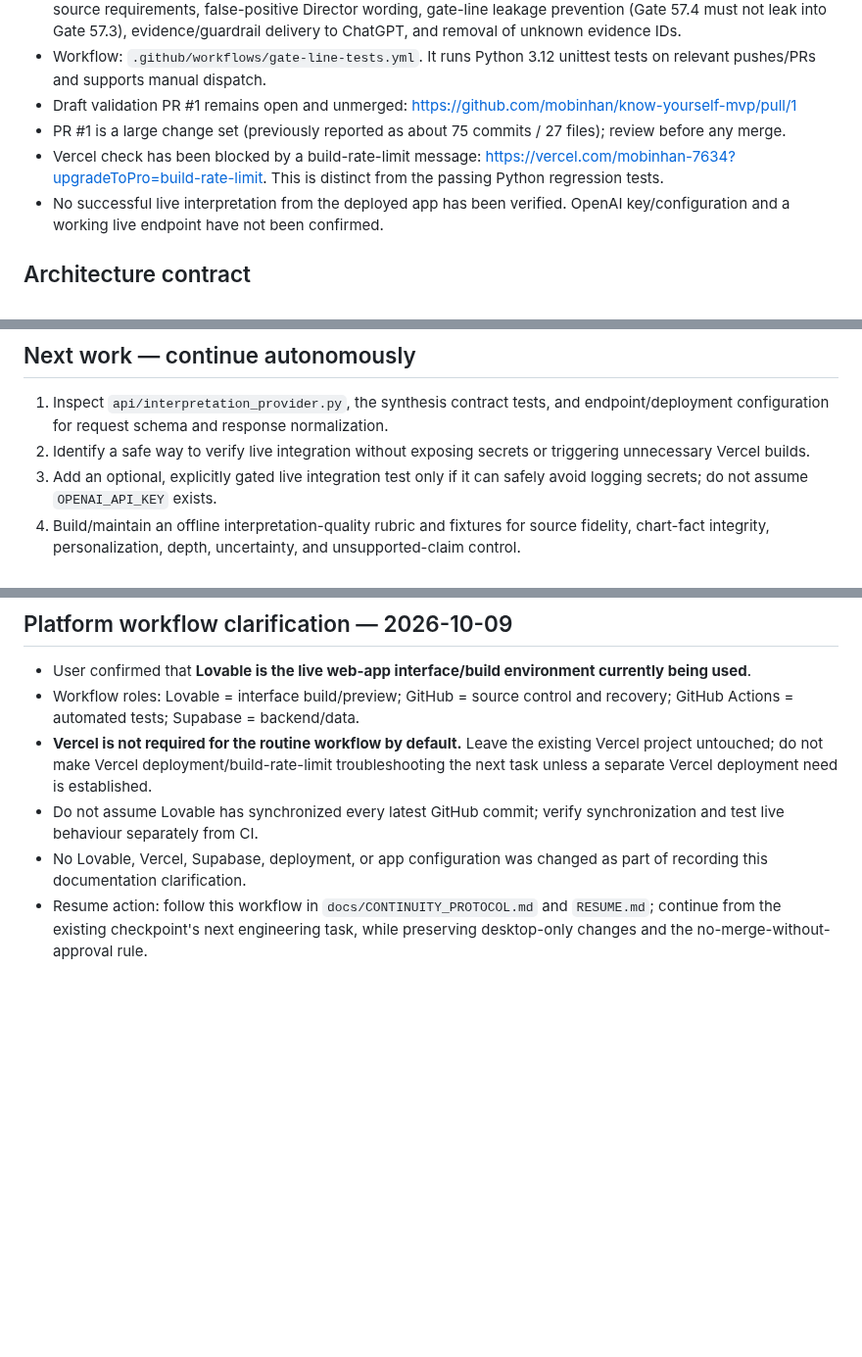
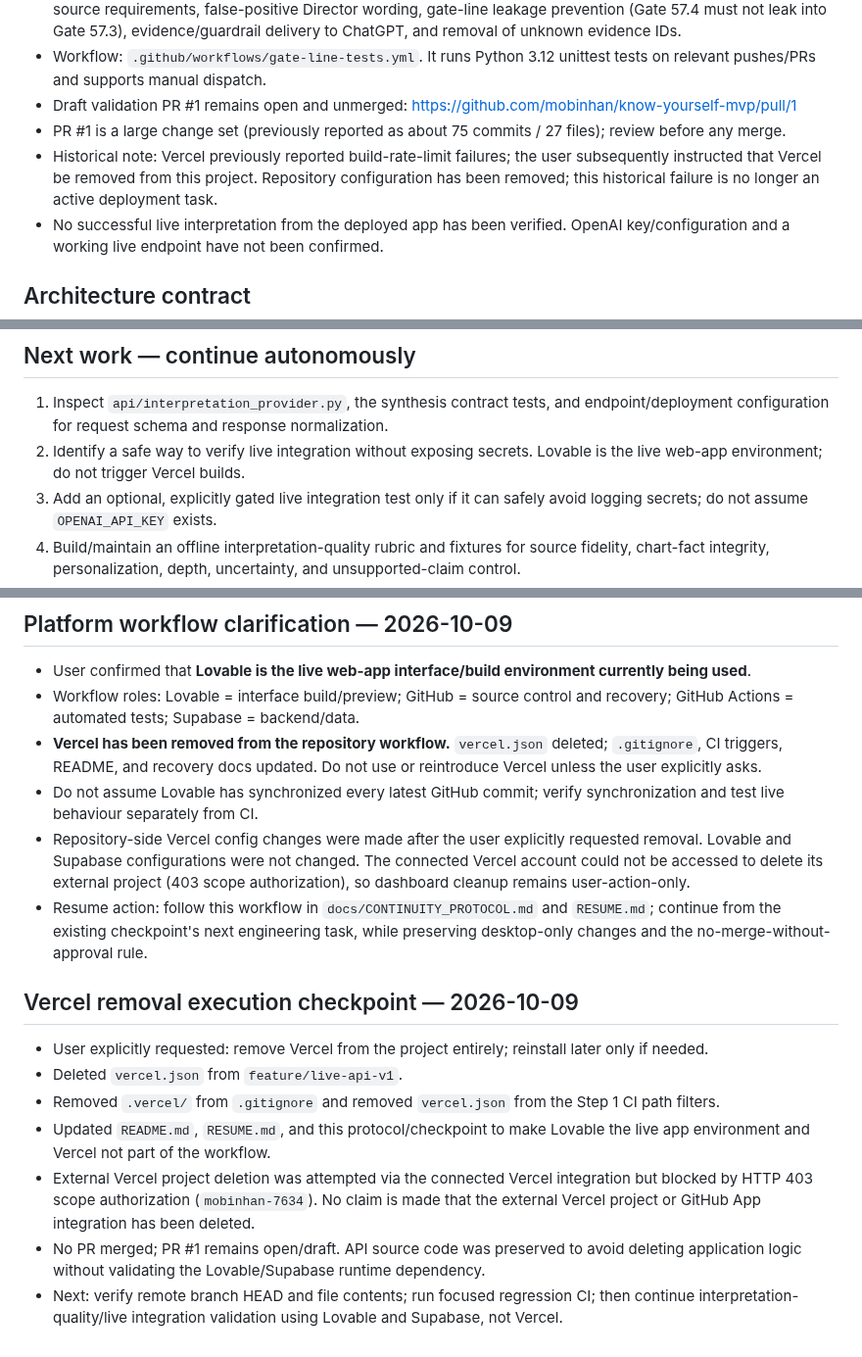
Before and after one commit to mobinhan/know-yourself-mvp, a Markdown page: docs/PROJECT_CHECKPOINT_2026-10-09.md, 3 parts joined by grey strips. Shown at 98% size. GitHub-like rendering; blank space fills up the shorter version.

Commit message:
Record removal of Vercel from KY project workflow

```diff
--- a/docs/PROJECT_CHECKPOINT_2026-10-09.md
+++ b/docs/PROJECT_CHECKPOINT_2026-10-09.md
@@ -11,7 +11,7 @@
 - Workflow: `.github/workflows/gate-line-tests.yml`. It runs Python 3.12 unittest tests on relevant pushes/PRs and supports manual dispatch.
 - Draft validation PR #1 remains open and unmerged: https://github.com/mobinhan/know-yourself-mvp/pull/1
 - PR #1 is a large change set (previously reported as about 75 commits / 27 files); review before any merge.
-- Vercel check has been blocked by a build-rate-limit message: https://vercel.com/mobinhan-7634?upgradeToPro=build-rate-limit. This is distinct from the passing Python regression tests.
+- Historical note: Vercel previously reported build-rate-limit failures; the user subsequently instructed that Vercel be removed from this project. Repository configuration has been removed; this historical failure is no longer an active deployment task.
 - No successful live interpretation from the deployed app has been verified. OpenAI key/configuration and a working live endpoint have not been confirmed.
 
 ## Architecture contract
@@ -38,7 +38,7 @@ In `api/interpretation_provider.py`, `_select_knowledge`:
 
 ## Next work — continue autonomously
 1. Inspect `api/interpretation_provider.py`, the synthesis contract tests, and endpoint/deployment configuration for request schema and response normalization.
-2. Identify a safe way to verify live integration without exposing secrets or triggering unnecessary Vercel builds.
+2. Identify a safe way to verify live integration without exposing secrets. Lovable is the live web-app environment; do not trigger Vercel builds.
 3. Add an optional, explicitly gated live integration test only if it can safely avoid logging secrets; do not assume `OPENAI_API_KEY` exists.
 4. Build/maintain an offline interpretation-quality rubric and fixtures for source fidelity, chart-fact integrity, personalization, depth, uncertainty, and unsupported-claim control.
 5. Clearly distinguish offline/mock contract validation from real model-quality evaluation. Do not claim live quality has passed until real outputs are assessed.
@@ -79,7 +79,18 @@ On mobile, continue from this checkpoint and the open PR. First verify the branc
 
 - User confirmed that **Lovable is the live web-app interface/build environment currently being used**.
 - Workflow roles: Lovable = interface build/preview; GitHub = source control and recovery; GitHub Actions = automated tests; Supabase = backend/data.
-- **Vercel is not required for the routine workflow by default.** Leave the existing Vercel project untouched; do not make Vercel deployment/build-rate-limit troubleshooting the next task unless a separate Vercel deployment need is established.
+- **Vercel has been removed from the repository workflow.** `vercel.json` deleted; `.gitignore`, CI triggers, README, and recovery docs updated. Do not use or reintroduce Vercel unless the user explicitly asks.
 - Do not assume Lovable has synchronized every latest GitHub commit; verify synchronization and test live behaviour separately from CI.
-- No Lovable, Vercel, Supabase, deployment, or app configuration was changed as part of recording this documentation clarification.
+- Repository-side Vercel config changes were made after the user explicitly requested removal. Lovable and Supabase configurations were not changed. The connected Vercel account could not be accessed to delete its external project (403 scope authorization), so dashboard cleanup remains user-action-only.
 - Resume action: follow this workflow in `docs/CONTINUITY_PROTOCOL.md` and `RESUME.md`; continue from the existing checkpoint's next engineering task, while preserving desktop-only changes and the no-merge-without-approval rule.
+
+
+## Vercel removal execution checkpoint — 2026-10-09
+
+- User explicitly requested: remove Vercel from the project entirely; reinstall later only if needed.
+- Deleted `vercel.json` from `feature/live-api-v1`.
+- Removed `.vercel/` from `.gitignore` and removed `vercel.json` from the Step 1 CI path filters.
+- Updated `README.md`, `RESUME.md`, and this protocol/checkpoint to make Lovable the live app environment and Vercel not part of the workflow.
+- External Vercel project deletion was attempted via the connected Vercel integration but blocked by HTTP 403 scope authorization (`mobinhan-7634`). No claim is made that the external Vercel project or GitHub App integration has been deleted.
+- No PR merged; PR #1 remains open/draft. API source code was preserved to avoid deleting application logic without validating the Lovable/Supabase runtime dependency.
+- Next: verify remote branch HEAD and file contents; run focused regression CI; then continue interpretation-quality/live integration validation using Lovable and Supabase, not Vercel.
```
Also changed, not shown: other parts of docs/PROJECT_CHECKPOINT_2026-10-09.md (+1 -1 lines).
